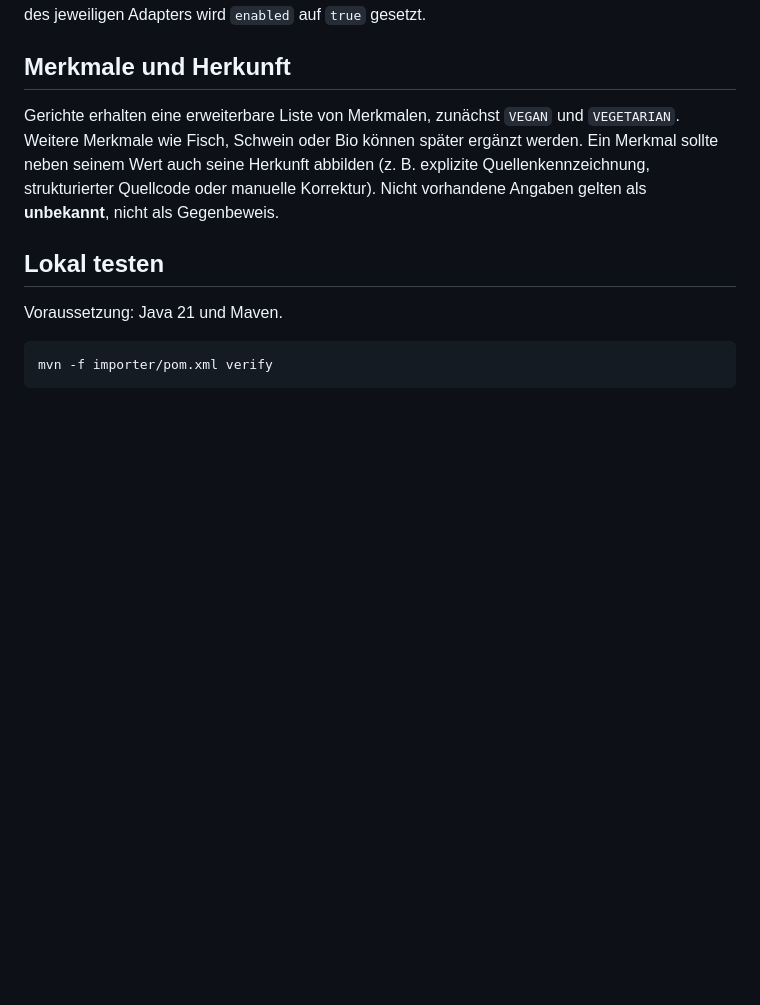
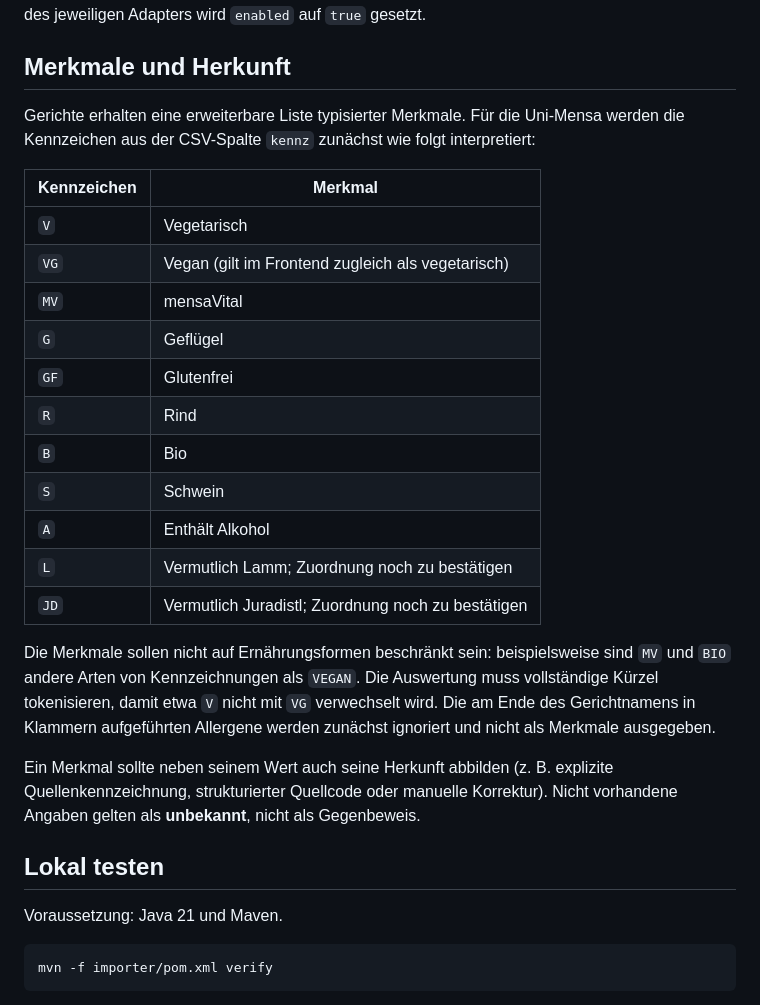
Before and after one commit to Samiclaus/passau-speisekarten, a Markdown page: README.md, the part around the change. GitHub-like rendering; blank space fills up the shorter version.

Commit message:
docs: specify mensa dietary and menu markers

```diff
--- a/README.md
+++ b/README.md
@@ -20,7 +20,25 @@ Die erste Version benötigt keine Datenbank. Git hält Änderungen an Konfigurat
 Die Einträge in `config/sources.csv` sind zunächst deaktiviert. Erst nach Implementierung und Tests des jeweiligen Adapters wird `enabled` auf `true` gesetzt.
 
 ## Merkmale und Herkunft
-Gerichte erhalten eine erweiterbare Liste von Merkmalen, zunächst `VEGAN` und `VEGETARIAN`. Weitere Merkmale wie Fisch, Schwein oder Bio können später ergänzt werden. Ein Merkmal sollte neben seinem Wert auch seine Herkunft abbilden (z. B. explizite Quellenkennzeichnung, strukturierter Quellcode oder manuelle Korrektur). Nicht vorhandene Angaben gelten als **unbekannt**, nicht als Gegenbeweis.
+Gerichte erhalten eine erweiterbare Liste typisierter Merkmale. Für die Uni-Mensa werden die Kennzeichen aus der CSV-Spalte `kennz` zunächst wie folgt interpretiert:
+
+| Kennzeichen | Merkmal |
+| --- | --- |
+| `V` | Vegetarisch |
+| `VG` | Vegan (gilt im Frontend zugleich als vegetarisch) |
+| `MV` | mensaVital |
+| `G` | Geflügel |
+| `GF` | Glutenfrei |
+| `R` | Rind |
+| `B` | Bio |
+| `S` | Schwein |
+| `A` | Enthält Alkohol |
+| `L` | Vermutlich Lamm; Zuordnung noch zu bestätigen |
+| `JD` | Vermutlich Juradistl; Zuordnung noch zu bestätigen |
+
+Die Merkmale sollen nicht auf Ernährungsformen beschränkt sein: beispielsweise sind `MV` und `BIO` andere Arten von Kennzeichnungen als `VEGAN`. Die Auswertung muss vollständige Kürzel tokenisieren, damit etwa `V` nicht mit `VG` verwechselt wird. Die am Ende des Gerichtnamens in Klammern aufgeführten Allergene werden zunächst ignoriert und nicht als Merkmale ausgegeben.
+
+Ein Merkmal sollte neben seinem Wert auch seine Herkunft abbilden (z. B. explizite Quellenkennzeichnung, strukturierter Quellcode oder manuelle Korrektur). Nicht vorhandene Angaben gelten als **unbekannt**, nicht als Gegenbeweis.
 
 ## Lokal testen
 Voraussetzung: Java 21 und Maven.
```
